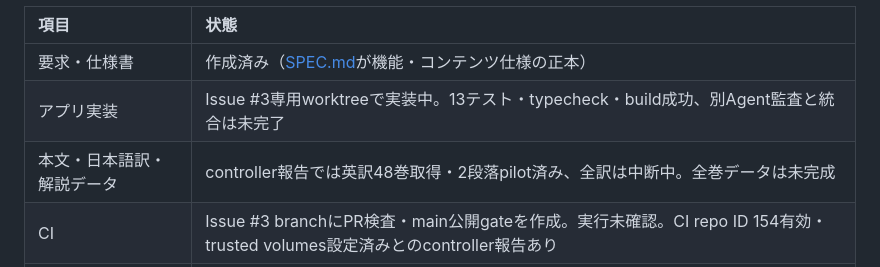
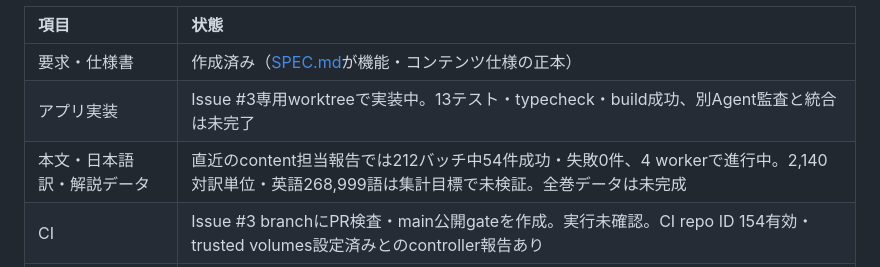
Before and after one commit to hogehonya/homer-reader, a Markdown page: README.md, the part around the change. GitHub-like rendering.

```diff
--- a/README.md
+++ b/README.md
@@ -10,7 +10,7 @@ Issue #3専用worktreeでreader UI・テスト・CI設定を実装していま
 | :--- | :--- |
 | 要求・仕様書 | 作成済み（[SPEC.md](SPEC.md)が機能・コンテンツ仕様の正本） |
 | アプリ実装 | Issue #3専用worktreeで実装中。13テスト・typecheck・build成功、別Agent監査と統合は未完了 |
-| 本文・日本語訳・解説データ | controller報告では英訳48巻取得・2段落pilot済み、全訳は中断中。全巻データは未完成 |
+| 本文・日本語訳・解説データ | 直近のcontent担当報告では212バッチ中54件成功・失敗0件、4 workerで進行中。2,140対訳単位・英語268,999語は集計目標で未検証。全巻データは未完成 |
 | CI | Issue #3 branchにPR検査・main公開gateを作成。実行未確認。CI repo ID 154有効・trusted volumes設定済みとのcontroller報告あり |
 | 公開 | 未実施。demo-previews PR #95はCI成功・未マージとの報告。公開・画面検証は未実施 |
 
```
Also changed, not shown: PLAN.md (+2 -2 lines), SPEC.md (+1 -1 lines).
